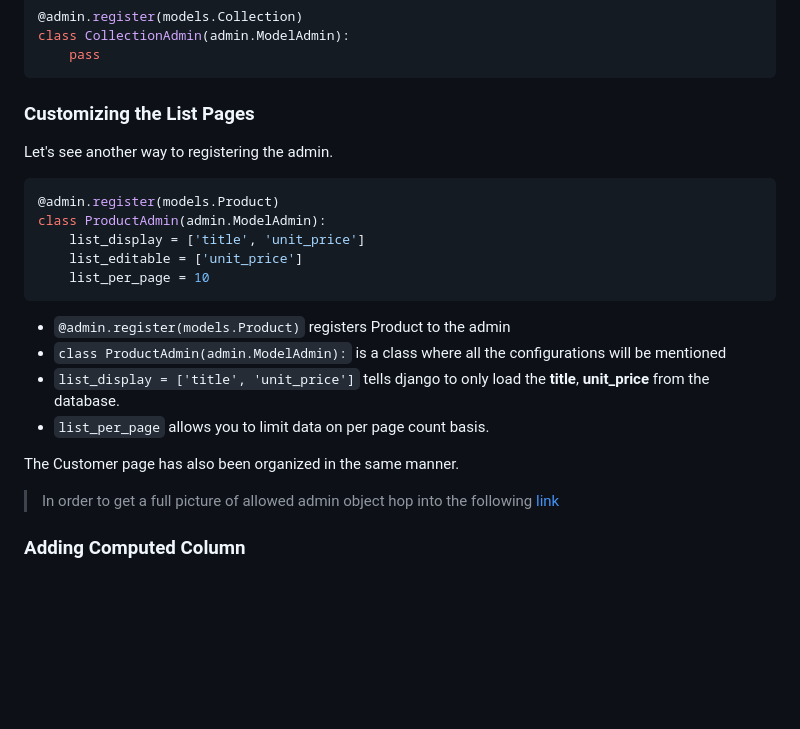
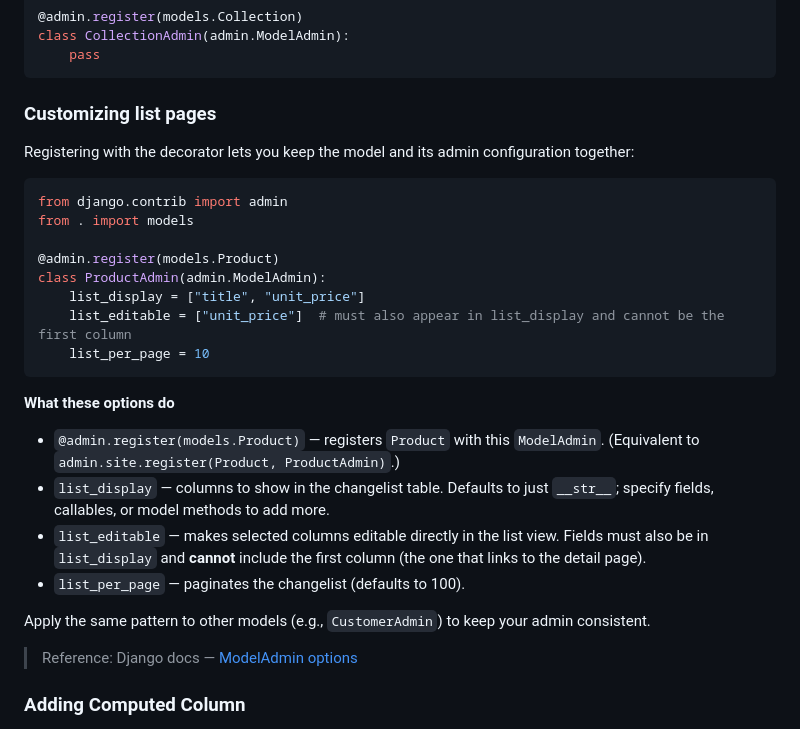
Before and after one commit to pritom169/django-an-introduction, a Markdown page: django-part1/README.md, the part around the change. Drawn GitHub-style; blank space fills up the shorter version.

Commit message:
[NOTES] Customizing list pages

````diff
--- a/django-part1/README.md
+++ b/django-part1/README.md
@@ -1244,26 +1244,31 @@ class CollectionAdmin(admin.ModelAdmin):
     pass
 ```
 
-### Customizing the List Pages
-
-Let's see another way to registering the admin.
-
-```python
+### Customizing list pages
+
+Registering with the decorator lets you keep the model and its admin configuration together:
+
+```python
+from django.contrib import admin
+from . import models
+
 @admin.register(models.Product)
 class ProductAdmin(admin.ModelAdmin):
-    list_display = ['title', 'unit_price']
-    list_editable = ['unit_price']
+    list_display = ["title", "unit_price"]
+    list_editable = ["unit_price"]  # must also appear in list_display and cannot be the first column
     list_per_page = 10
 ```
 
-- `@admin.register(models.Product)` registers Product to the admin
-- `class ProductAdmin(admin.ModelAdmin):` is a class where all the configurations will be mentioned
-- `list_display = ['title', 'unit_price']` tells django to only load the **title**, **unit_price** from the database.
-- `list_per_page` allows you to limit data on per page count basis.
-
-The Customer page has also been organized in the same manner.
-
-> In order to get a full picture of allowed admin object hop into the following [link](https://docs.djangoproject.com/en/5.2/ref/contrib/admin/#modeladmin-objects)
+**What these options do**
+
+- `@admin.register(models.Product)` — registers `Product` with this `ModelAdmin`. (Equivalent to `admin.site.register(Product, ProductAdmin)`.)
+- `list_display` — columns to show in the changelist table. Defaults to just `__str__`; specify fields, callables, or model methods to add more.
+- `list_editable` — makes selected columns editable directly in the list view. Fields must also be in `list_display` and **cannot** include the first column (the one that links to the detail page).
+- `list_per_page` — paginates the changelist (defaults to 100).
+
+Apply the same pattern to other models (e.g., `CustomerAdmin`) to keep your admin consistent.
+
+> Reference: Django docs — [ModelAdmin options](https://docs.djangoproject.com/en/5.2/ref/contrib/admin/#modeladmin-options)
 
 ### Adding Computed Column
 
````
